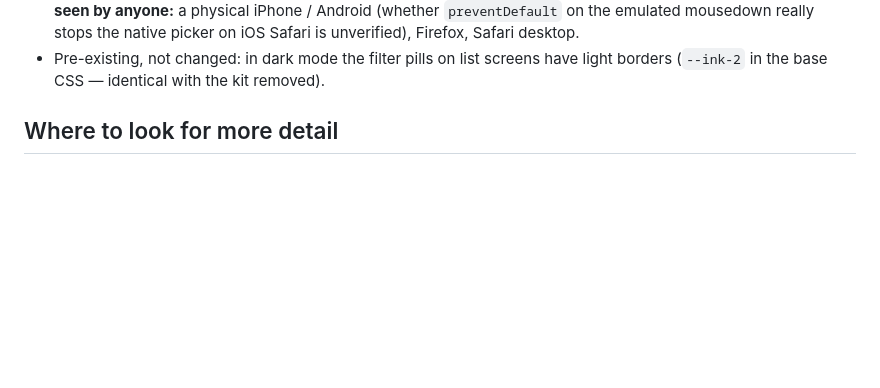
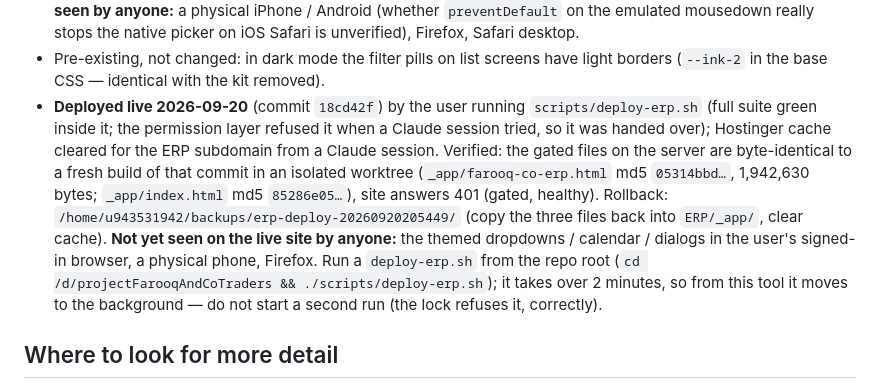
Before and after one commit to elevariq/projectFarooqAndCoTraders, a Markdown page: CLAUDE.md, the part around the change. GitHub-like rendering; blank space fills up the shorter version.

Commit message:
Docs: the UI kit is live (byte-identical to commit 18cd42f, rollback path recorded); not yet seen on a phone or in Firefox

```diff
--- a/CLAUDE.md
+++ b/CLAUDE.md
@@ -992,6 +992,14 @@ spinners, search-clear, autofill wash, selection colour, `color-scheme`, and the
   emulated mousedown really stops the native picker on iOS Safari is unverified), Firefox, Safari desktop.
 - Pre-existing, not changed: in dark mode the filter pills on list screens have light borders (`--ink-2` in the base CSS — identical
   with the kit removed).
+- **Deployed live 2026-09-20** (commit `18cd42f`) by the user running `scripts/deploy-erp.sh` (full suite green inside it; the permission
+  layer refused it when a Claude session tried, so it was handed over); Hostinger cache cleared for the ERP subdomain from a Claude
+  session. Verified: the gated files on the server are byte-identical to a fresh build of that commit in an isolated worktree
+  (`_app/farooq-co-erp.html` md5 `05314bbd…`, 1,942,630 bytes; `_app/index.html` md5 `85286e05…`), site answers 401 (gated, healthy).
+  Rollback: `/home/u943531942/backups/erp-deploy-20260920205449/` (copy the three files back into `ERP/_app/`, clear cache).
+  **Not yet seen on the live site by anyone:** the themed dropdowns / calendar / dialogs in the user's signed-in browser, a physical
+  phone, Firefox. Run a `deploy-erp.sh` from the repo root (`cd /d/projectFarooqAndCoTraders && ./scripts/deploy-erp.sh`); it takes
+  over 2 minutes, so from this tool it moves to the background — do not start a second run (the lock refuses it, correctly).
 
 ## Where to look for more detail
 
```
